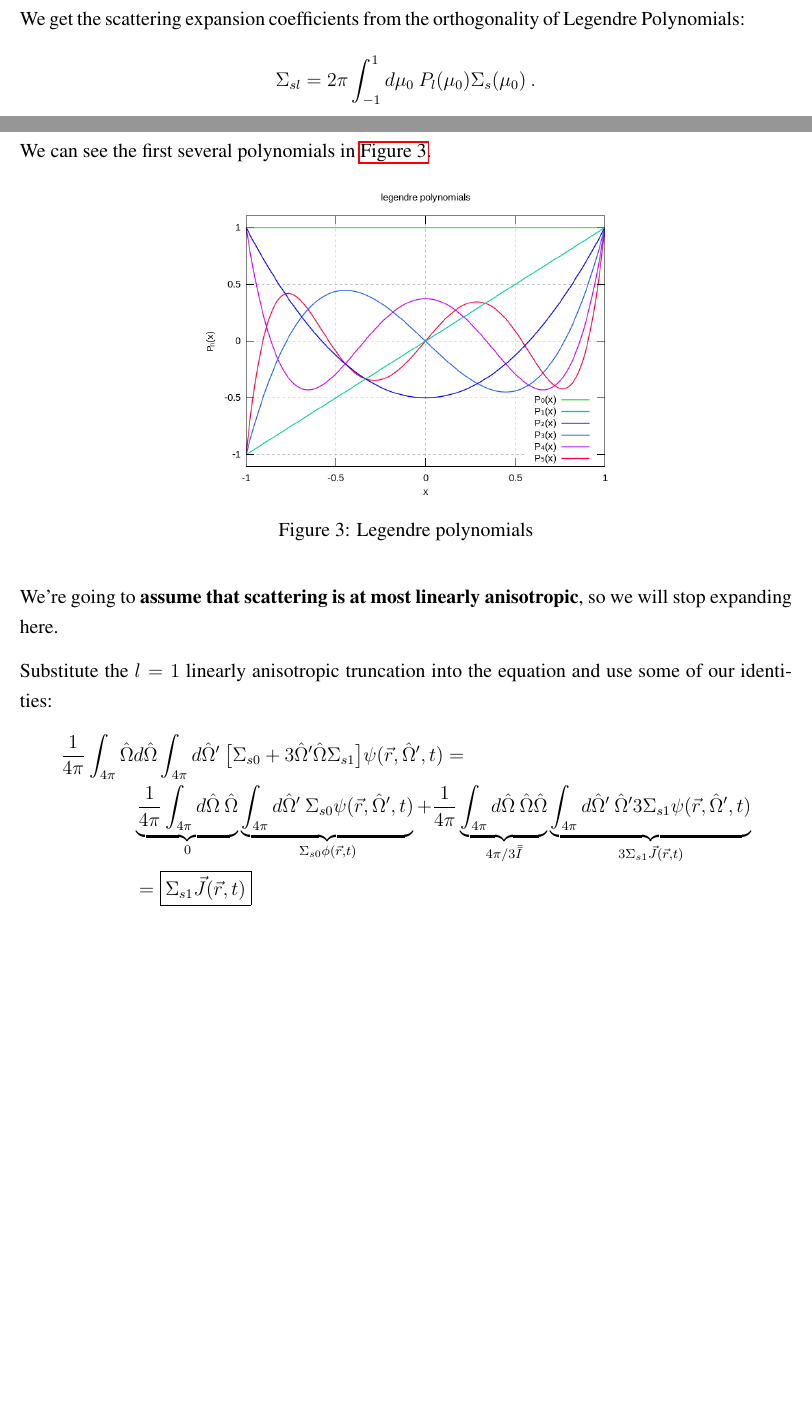
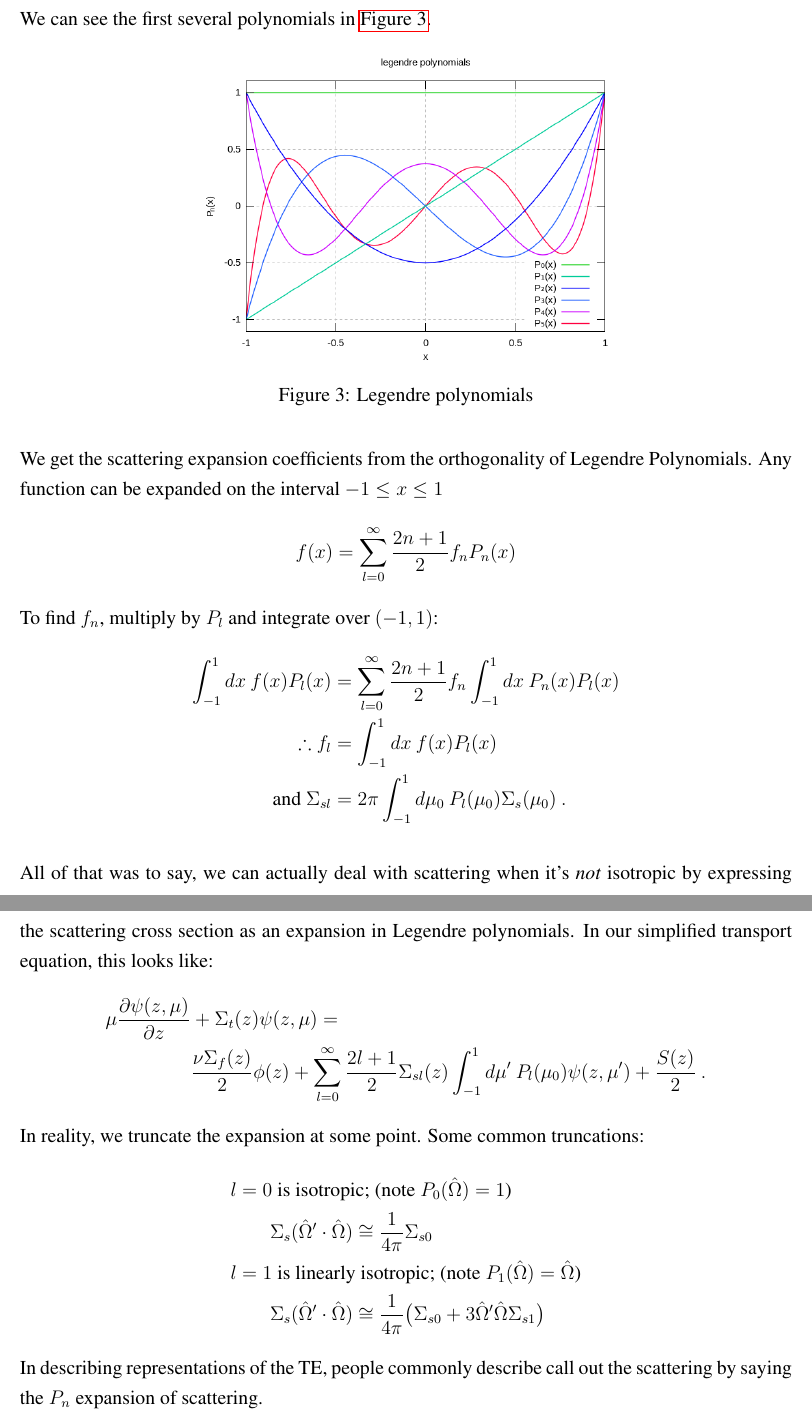
Before and after one commit to rachelslaybaugh/NE255, a LaTeX document (02-te/02-4-simplifications.tex): two parts of pages 5 and 6 of 6 before the commit and two parts of pages 6 and 7 of 7 after it, joined at a grey line, cut so that both start at the same text, the shorter picture padded with empty space. Compiled offline with pdfLaTeX.

Commit message:
finished scattering section; it at least mostly  makes sense.

```diff
--- a/02-te/02-4-simplifications.tex
+++ b/02-te/02-4-simplifications.tex
@@ -197,8 +197,5 @@ We expand the scattering cross section in Legendre Polynomials, which are a sequ
 %
 \[P_n(x) = \frac{1}{2^n n!}\frac{d^n}{dx^n} \bigl[\bigl( x^2 -1 \bigr)^n\bigr]\:,\]
 as follows
-\[\Sigma_s(\vOmega' \cdot \vOmega) = \sum_{l=0}^{\infty} \frac{2l+1}{4\pi} \Sigma_{sl} P_l(\vOmega')P_l(\vOmega) = \sum_{l=0}^{\infty} \frac{2l+1}{4\pi} \Sigma_{sl} P_l(\mu_0)\:. \]
+\[\Sigma_s(\vOmega' \cdot \vOmega) = \sum_{l=0}^{\infty} \frac{2l+1}{4\pi} \Sigma_{sl} P_l(\mu_0) = \sum_{l=0}^{\infty} \frac{2l+1}{4\pi} \Sigma_{sl} P_l(\vOmega')P_l(\vOmega) \:. \]
 %
-We get the scattering expansion coefficients from the orthogonality of Legendre Polynomials:
-\[
-\Sigma_{sl} = 2\pi \int_{-1}^1 d\mu_0 \: P_l(\mu_0)\Sigma_s(\mu_0) \:.
@@ -221,28 +219,37 @@ We can see the first several polynomials in \autoref{fig:legendre}.
     \end{center}
     \caption{Legendre polynomials}
     \label{fig:legendre}
+    %https://en.wikipedia.org/wiki/Legendre_polynomials
 \end{figure}
 
-%&l=0 \text{ is isotropic; (note } P_0 (\vOmega) = 1 \text{)}\\
-%&\qquad \Sigma_s(\vOmega' \cdot \vOmega) \cong \frac{1}{4\pi}\Sigma_{s0} \\
-%%
-%&l=1 \text{ is linearly isotropic; (note } P_1 (\vOmega) = \vOmega \text{)}\\
-%&\qquad \Sigma_s(\vOmega' \cdot \vOmega) \cong \frac{1}{4\pi}\bigl( \Sigma_{s0} + 3\vOmega' \vOmega \Sigma_{s1} \bigr)
-%\end{align*}
+We get the scattering expansion coefficients from the orthogonality of Legendre Polynomials. Any function can be expanded on the interval $-1 \leq x \leq 1$
+\[
+f(x) = \sum_{l=0}^{\infty} \frac{2n+1}{2} f_n P_n(x)
+\]
+To find $f_n$, multiply by $P_l$ and integrate over $(-1,1)$:
+\begin{align*}
+\int_{-1}^1 dx\: f(x) P_l(x) &= \sum_{l=0}^{\infty} \frac{2n+1}{2} f_n\int_{-1}^1 dx\:  P_n(x) P_l(x)\\
+\therefore f_l &= \int_{-1}^1 dx\: f(x) P_l(x)\\
+\text{and }\Sigma_{sl} &= 2\pi \int_{-1}^1 d\mu_0 \: P_l(\mu_0)\Sigma_s(\mu_0)\:.
+\end{align*}
 
-We're going to \textbf{assume that scattering is at most linearly anisotropic}, so we will stop expanding here.
+All of that was to say, we can actually deal with scattering when it's \textit{not} isotropic by expressing the scattering cross section as an expansion in Legendre polynomials. In our simplified transport equation, this looks like:
+\begin{align*}
+\mu \frac{\partial \psi(z, \mu)}{\partial z} &+ \Sigma_t(z)\psi(z, \mu) = \\
+&\frac{\nu\Sigma_f(z) }{2}\phi(z) +  \sum_{l=0}^{\infty} \frac{2l+1}{2} \Sigma_{sl}(z) \int_{-1}^1 d\mu'\: P_l(\mu_0) \psi(z, \mu')  + \frac{S(z)}{2} \:.
+\end{align*}
+%
+In reality, we truncate the expansion at some point. Some common truncations:
+\begin{align*}
+&l=0 \text{ is isotropic; (note } P_0 (\vOmega) = 1 \text{)}\\
+&\qquad \Sigma_s(\vOmega' \cdot \vOmega) \cong \frac{1}{4\pi}\Sigma_{s0} \\
+%
+&l=1 \text{ is linearly isotropic; (note } P_1 (\vOmega) = \vOmega \text{)}\\
+&\qquad \Sigma_s(\vOmega' \cdot \vOmega) \cong \frac{1}{4\pi}\bigl( \Sigma_{s0} + 3\vOmega' \vOmega \Sigma_{s1} \bigr)
+\end{align*}
+%
+In describing representations of the TE, people commonly describe call out the scattering by saying the $P_n$ expansion of scattering.
 
-Substitute the $l=1$ linearly anisotropic truncation into the equation and use some of our identities:
-%
-\begin{align*}
-\frac{1}{4\pi} \int_{4\pi}  \vOmega &d\vOmega \int_{4\pi} d\vOmega'\: \bigl[\Sigma_{s0} + 3\vOmega' \vOmega \Sigma_{s1} \bigr] \psi(\vec{r}, \vOmega', t) = \nonumber\\
-%
-& \underbrace{\frac{1}{4\pi} \int_{4\pi} d\vOmega \:\vOmega}_{0}  \underbrace{\int_{4\pi} d\vOmega'\:  \Sigma_{s0}\psi(\vec{r}, \vOmega', t)}_{\Sigma_{s0} \phi(\vec{r},t)} +
-%
-\frac{1}{4\pi} \underbrace{\int_{4\pi} d\vOmega \:\vOmega \vOmega}_{4\pi/3 \bar{\bar{I}}} \underbrace{\int_{4\pi} d\vOmega'\: \vOmega' 3  \Sigma_{s1}\psi(\vec{r}, \vOmega', t)}_{3\Sigma_{s1} \vec{J}(\vec{r},t)} \\
-%
-&= \boxed{\Sigma_{s1} \vec{J}(\vec{r},t)}
-\end{align*}
 
 
 \end{document}
```
Also changed, not shown: 02-te/02-4-simplifications.pdf (added), 02-te/02-4-simplifications.tex (11 more changed lines).
